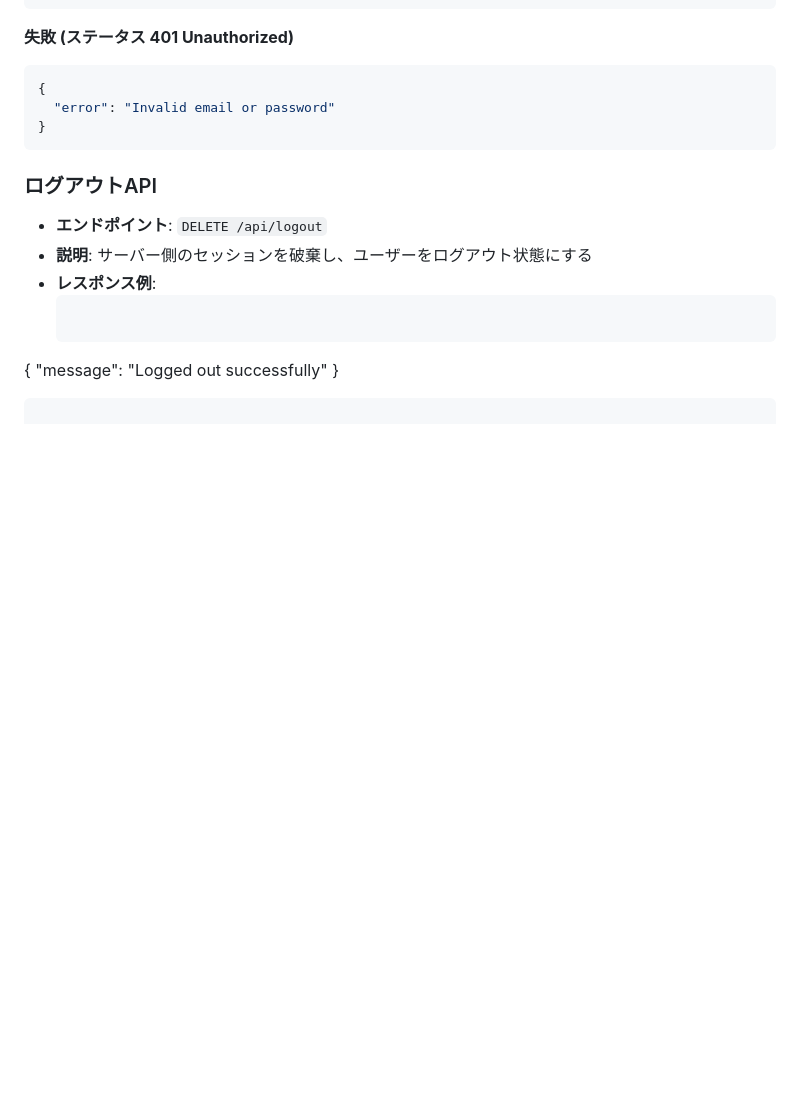
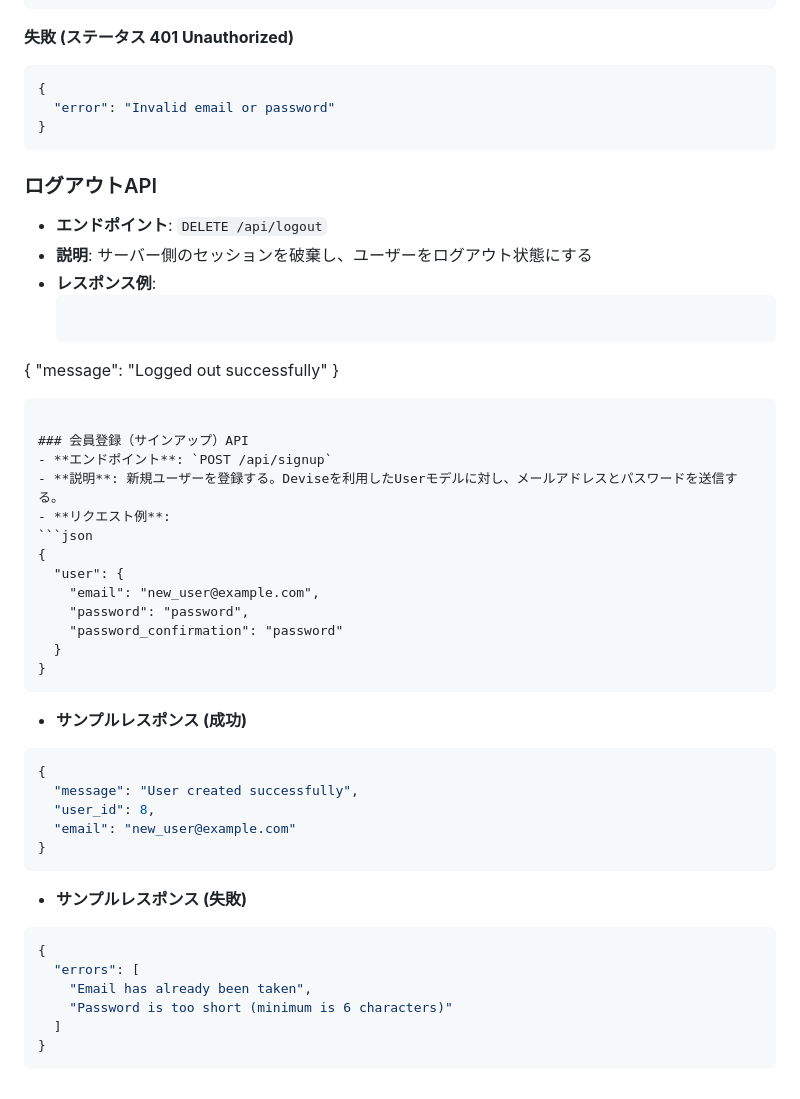
Before and after one commit to Kaiwa-Jun/rails-nextjs-sampleApp, a Markdown page: README.md, the part around the change. Drawn GitHub-style; blank space fills up the shorter version.

Commit message:
会員登録APIドキュメント

````diff
--- a/README.md
+++ b/README.md
@@ -186,3 +186,36 @@ Post.all
   "message": "Logged out successfully"
 }
 ```
+
+### 会員登録（サインアップ）API
+- **エンドポイント**: `POST /api/signup`
+- **説明**: 新規ユーザーを登録する。Deviseを利用したUserモデルに対し、メールアドレスとパスワードを送信する。
+- **リクエスト例**:
+```json
+{
+  "user": {
+    "email": "new_user@example.com",
+    "password": "password",
+    "password_confirmation": "password"
+  }
+}
+```
+
+- **サンプルレスポンス (成功)**
+```json
+{
+  "message": "User created successfully",
+  "user_id": 8,
+  "email": "new_user@example.com"
+}
+```
+
+- **サンプルレスポンス (失敗)**
+```json
+{
+  "errors": [
+    "Email has already been taken",
+    "Password is too short (minimum is 6 characters)"
+  ]
+}
+```
````
